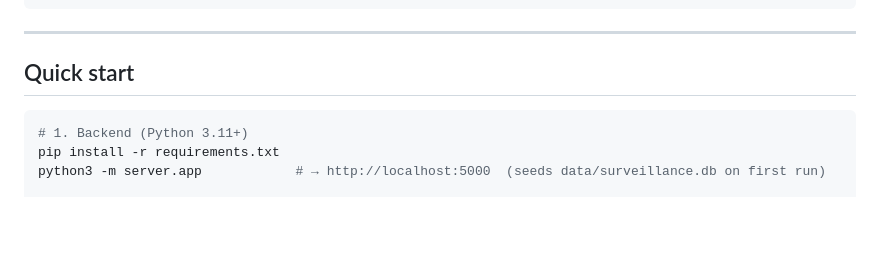
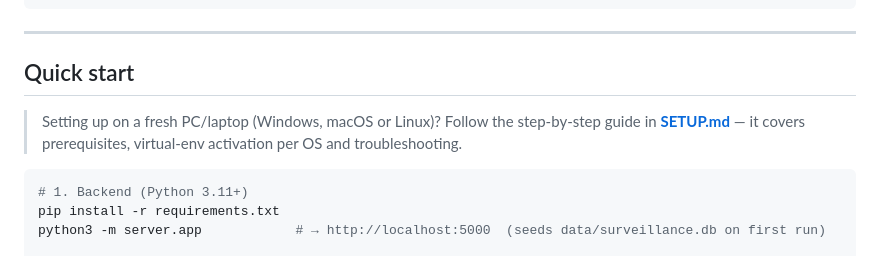
Before and after one commit to Rehan-Shaikh00/livestock-health-mvp, a Markdown page: README.md, the part around the change. Rendered like a GitHub page; blank space fills up the shorter version.

Commit message:
Add SETUP.md: step-by-step new-machine setup guide (Windows/macOS/Linux) and link it from README
Co-authored-by: arena-agent <297053741+arena-agent@users.noreply.github.com>

````diff
--- a/README.md
+++ b/README.md
@@ -20,6 +20,9 @@ case escalation, real-time SSE outbreak alerts, tri-lingual advisories (English
 ---
 
 ## Quick start
+
+> Setting up on a fresh PC/laptop (Windows, macOS or Linux)? Follow the step-by-step guide in
+> **[SETUP.md](SETUP.md)** — it covers prerequisites, virtual-env activation per OS and troubleshooting.
 
 ```bash
 # 1. Backend (Python 3.11+)
````
Also changed, not shown: SETUP.md (added, +120 -0 lines).
